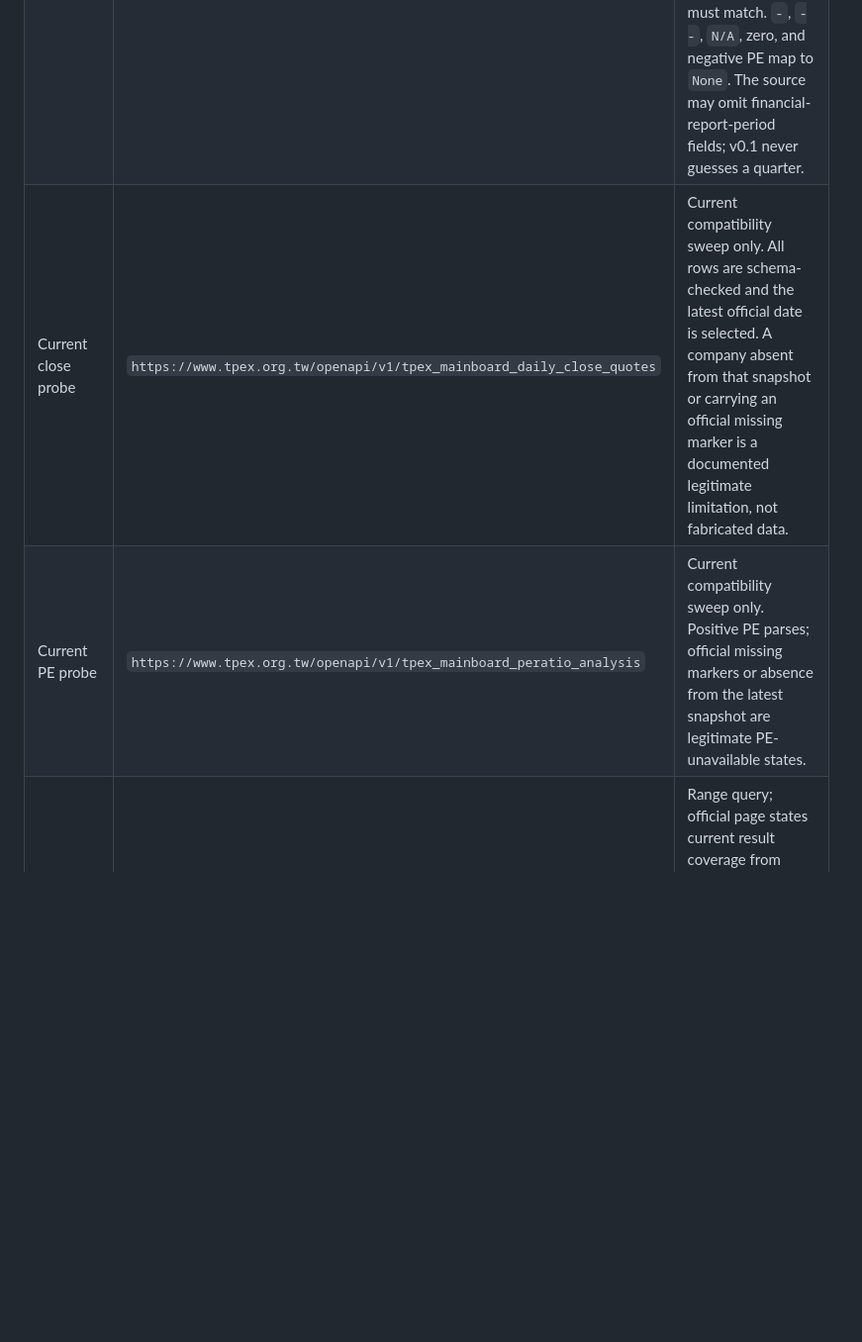
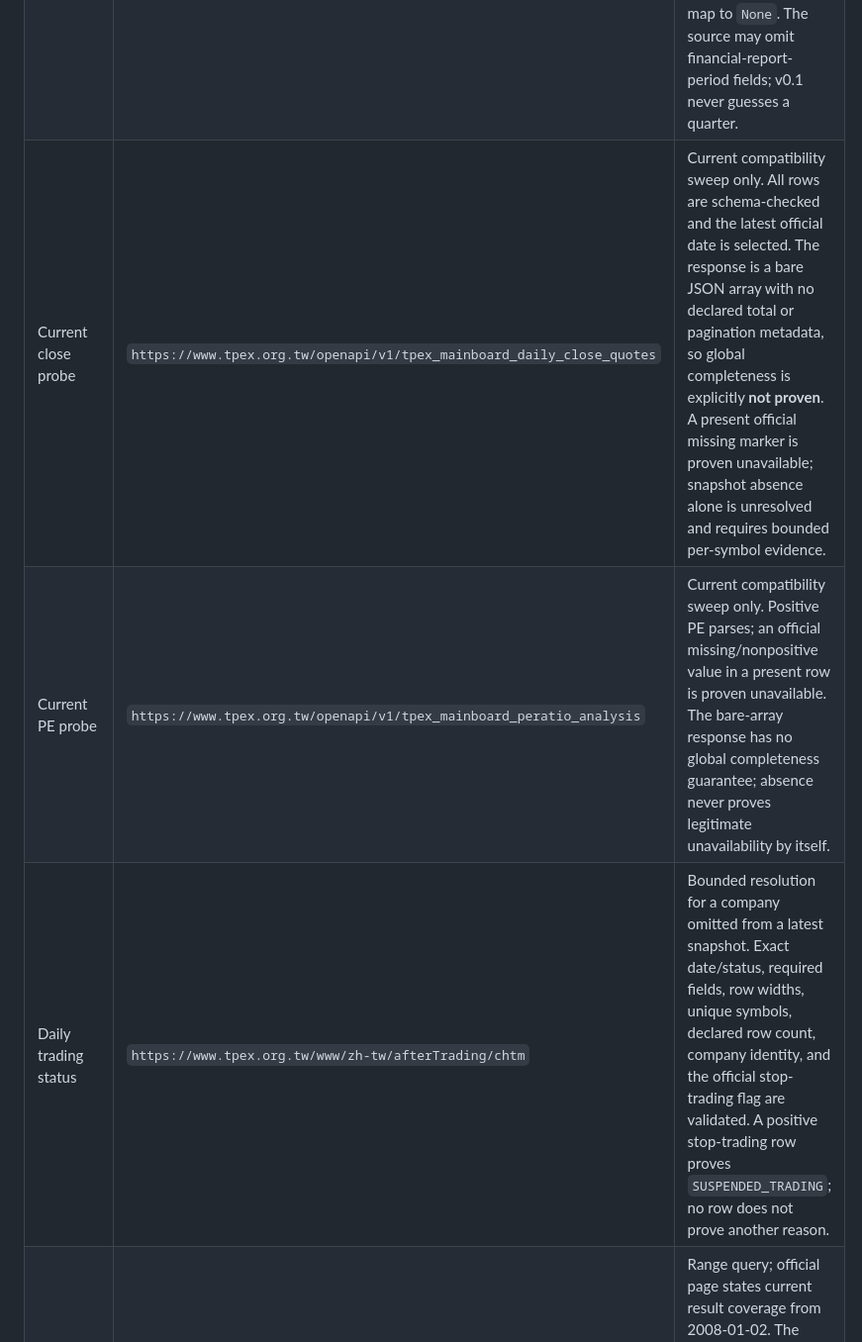
Before and after one commit to TechTWC/TWstock, a Markdown page: docs/tpex-pe-river-v0-1.md, the part around one of its changes. Shown at 99% size. Rendered like a GitHub page; blank space fills up the shorter version.

```diff
--- a/docs/tpex-pe-river-v0-1.md
+++ b/docs/tpex-pe-river-v0-1.md
@@ -22,8 +22,9 @@ delisted identity master.
 | TWSE identity | `https://openapi.twse.com.tw/v1/opendata/t187ap03_L` | Current listed-company master used by the same positive-evidence AUTO router. A code found on both exchanges is ambiguous and fails closed. |
 | Historical close | `https://www.tpex.org.tw/www/zh-tw/afterTrading/tradingStock` | Per-company, per-month history; official page states history from 1994/01. Request uses `code`, `date=YYYY/MM/01`, and `response=json`. Response `code`, month, status, fields, row widths, chronological order, and `totalCount` are validated. The monthly response has no pagination; pagination-shaped or truncated data fails closed. Missing official close remains unavailable and is not emitted as a priced observation. |
 | Historical PE | `https://www.tpex.org.tw/www/zh-tw/afterTrading/peQryStock` | Per-company, per-month history. The official query page states availability from ROC 101/09 (2012/09). The response is parsed by normalized field name, never row position; response month and declared row count are mandatory. The official historical envelope omits code/name, so identity is proven by the exact per-code request URL and its same-month paired `tradingStock` envelope, which must echo code/name; a PE response code, when present, must match. `-`, `--`, `N/A`, zero, and negative PE map to `None`. The source may omit financial-report-period fields; v0.1 never guesses a quarter. |
-| Current close probe | `https://www.tpex.org.tw/openapi/v1/tpex_mainboard_daily_close_quotes` | Current compatibility sweep only. All rows are schema-checked and the latest official date is selected. A company absent from that snapshot or carrying an official missing marker is a documented legitimate limitation, not fabricated data. |
-| Current PE probe | `https://www.tpex.org.tw/openapi/v1/tpex_mainboard_peratio_analysis` | Current compatibility sweep only. Positive PE parses; official missing markers or absence from the latest snapshot are legitimate PE-unavailable states. |
+| Current close probe | `https://www.tpex.org.tw/openapi/v1/tpex_mainboard_daily_close_quotes` | Current compatibility sweep only. All rows are schema-checked and the latest official date is selected. The response is a bare JSON array with no declared total or pagination metadata, so global completeness is explicitly **not proven**. A present official missing marker is proven unavailable; snapshot absence alone is unresolved and requires bounded per-symbol evidence. |
+| Current PE probe | `https://www.tpex.org.tw/openapi/v1/tpex_mainboard_peratio_analysis` | Current compatibility sweep only. Positive PE parses; an official missing/nonpositive value in a present row is proven unavailable. The bare-array response has no global completeness guarantee; absence never proves legitimate unavailability by itself. |
+| Daily trading status | `https://www.tpex.org.tw/www/zh-tw/afterTrading/chtm` | Bounded resolution for a company omitted from a latest snapshot. Exact date/status, required fields, row widths, unique symbols, declared row count, company identity, and the official stop-trading flag are validated. A positive stop-trading row proves `SUSPENDED_TRADING`; no row does not prove another reason. |
 | Ex-right/ex-dividend | `https://www.tpex.org.tw/www/zh-tw/bulletin/exDailyQ` | Range query; official page states current result coverage from 2008-01-02. The echoed interval, table schema, row count, identity, and row dates are validated. Cash-only dividends are ignored for share-count normalization. Because the summary does not distinguish every complex rights mechanism, rights rows remain review-required instead of entering normalization speculatively. |
 | Capital reduction | `https://www.tpex.org.tw/www/zh-tw/bulletin/revivt` | Range query; official page states coverage from 2013/01. Loss reduction can use an explicit official exchange ratio or the official pre-close/reference-price ratio. Cash-return reduction is classified, but remains review-required unless both official ratio and cash return are present. Unknown reasons remain review-required. |
 | Face-value reference result | `https://www.tpex.org.tw/www/zh-tw/bulletin/pvChgRslt` | Range query; supported from 2019-09-09. It supplies exchange-level reference-price evidence. Exact old/new par and exchange schedule proof comes from MOPS category 11 and takes precedence for a same-date face-value event. |
```
Also changed, not shown: other parts of docs/tpex-pe-river-v0-1.md (+28 -5 lines).
